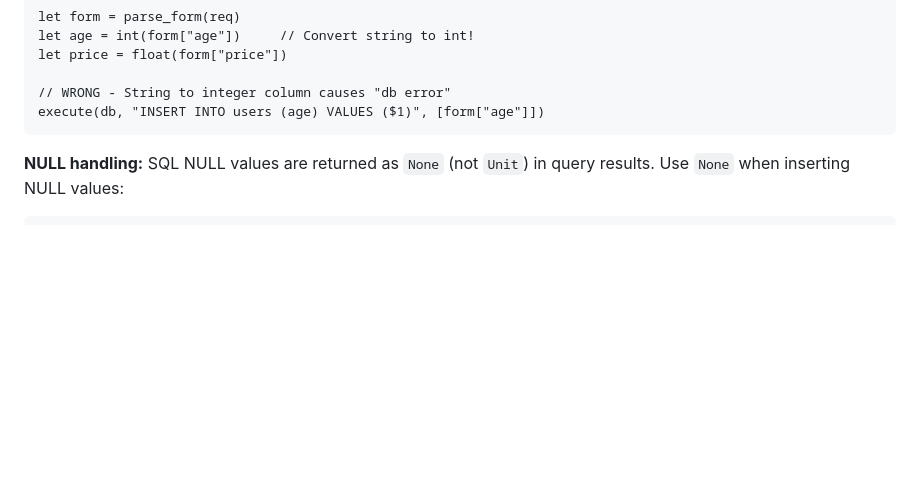
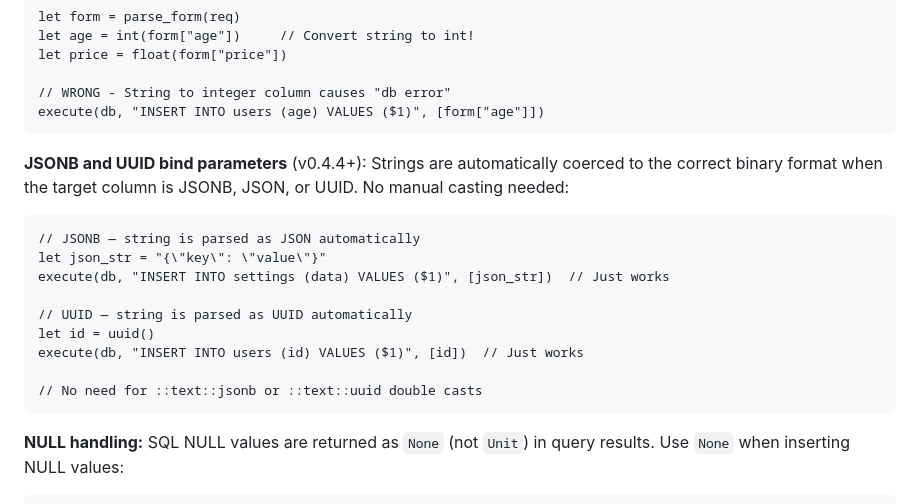
Before and after one commit to ntntlang/ntnt, a Markdown page: .github/copilot-instructions.md, the part around one of its changes. Rendered like a GitHub page; blank space fills up the shorter version.

````diff
--- a/.github/copilot-instructions.md
+++ b/.github/copilot-instructions.md
@@ -1153,6 +1204,19 @@ let price = float(form["price"])
 
 // WRONG - String to integer column causes "db error"
 execute(db, "INSERT INTO users (age) VALUES ($1)", [form["age"]])
+```
+
+**JSONB and UUID bind parameters** (v0.4.4+): Strings are automatically coerced to the correct binary format when the target column is JSONB, JSON, or UUID. No manual casting needed:
+```ntnt
+// JSONB — string is parsed as JSON automatically
+let json_str = "{\"key\": \"value\"}"
+execute(db, "INSERT INTO settings (data) VALUES ($1)", [json_str])  // Just works
+
+// UUID — string is parsed as UUID automatically
+let id = uuid()
+execute(db, "INSERT INTO users (id) VALUES ($1)", [id])  // Just works
+
+// No need for ::text::jsonb or ::text::uuid double casts
 ```
 
 **NULL handling:** SQL NULL values are returned as `None` (not `Unit`) in query results. Use `None` when inserting NULL values:
````
Also changed, not shown: other parts of .github/copilot-instructions.md (+57 -6 lines), CLAUDE.md (+70 -6 lines), docs/AI_AGENT_GUIDE.md (+70 -6 lines).
